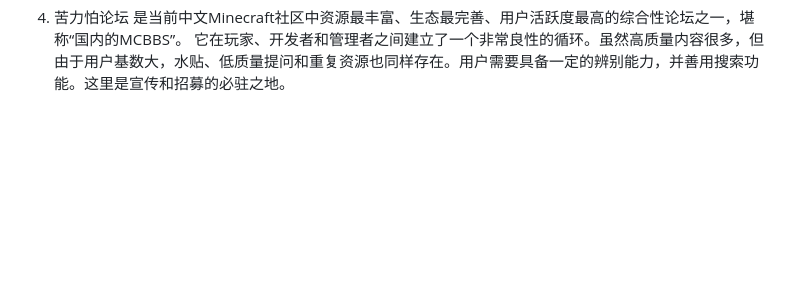
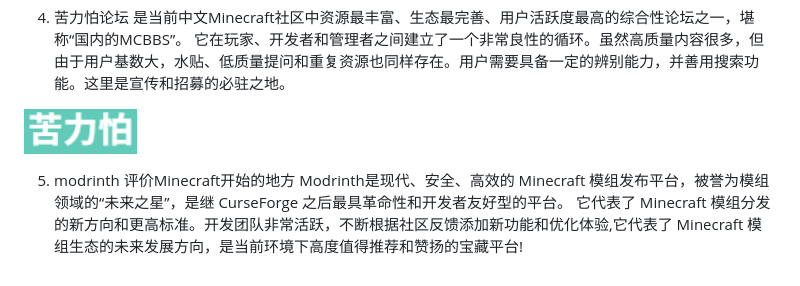
Before and after one commit to LIN4813/Minecraft, a Markdown page: README.md, the part around the change. GitHub-like rendering; blank space fills up the shorter version.

```diff
--- a/README.md
+++ b/README.md
@@ -50,3 +50,7 @@ Minecraft 基岩版, 是一个更注重便捷性、可及性和社交性的版
 [![使用 EdgeOne Pages 部署](priture/klpbbs.png)](https://klpbbs.com/)
 
 4. 苦力怕论坛  是当前中文Minecraft社区中资源最丰富、生态最完善、用户活跃度最高的综合性论坛之一，堪称“国内的MCBBS”。 它在玩家、开发者和管理者之间建立了一个非常良性的循环。虽然高质量内容很多，但由于用户基数大，水贴、低质量提问和重复资源也同样存在。用户需要具备一定的辨别能力，并善用搜索功能。这里是宣传和招募的必驻之地。
+
+[![使用 EdgeOne Pages 部署](priture/klpbbs.png)](https://klpbbs.com/)
+
+5. modrinth  评价Minecraft开始的地方 Modrinth是现代、安全、高效的 Minecraft 模组发布平台，被誉为模组领域的“未来之星”，是继 CurseForge 之后最具革命性和开发者友好型的平台。 它代表了 Minecraft 模组分发的新方向和更高标准。开发团队非常活跃，不断根据社区反馈添加新功能和优化体验,它代表了 Minecraft 模组生态的未来发展方向，是当前环境下高度值得推荐和赞扬的宝藏平台!
```
